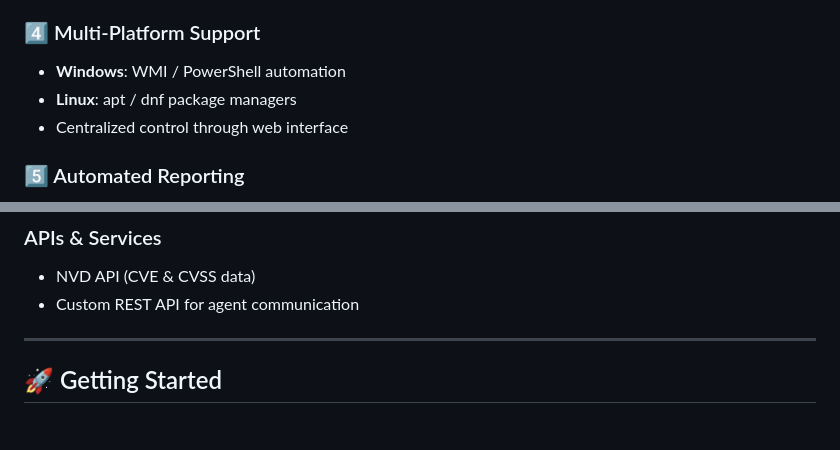
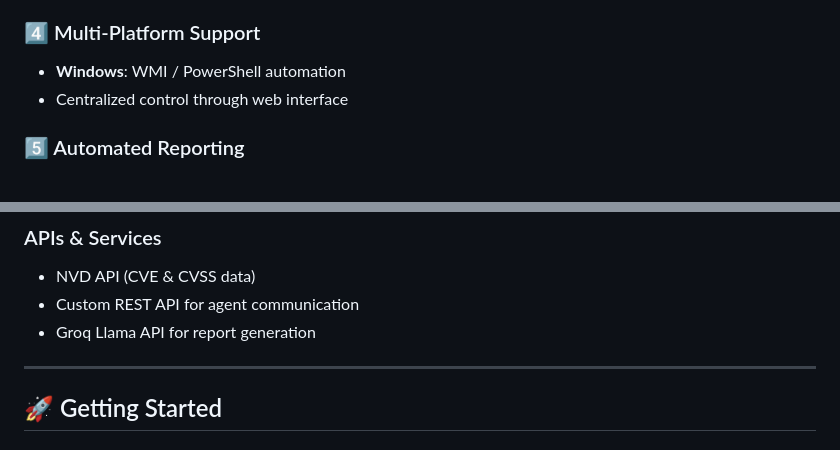
Before and after one commit to GlassesMan01/SUMCESA, a Markdown page: README.md, 2 parts joined by grey strips. Rendered like a GitHub page.

Commit message:
Update README with new API and content revisions

```diff
--- a/README.md
+++ b/README.md
@@ -55,7 +55,6 @@ This project was developed to gain experience in:
 ### 4️⃣ Multi-Platform Support
 
 - **Windows**: WMI / PowerShell automation
-- **Linux**: apt / dnf package managers
 - Centralized control through web interface
 
 ### 5️⃣ Automated Reporting
@@ -140,6 +139,7 @@ _System configuration and management options_
 
 - NVD API (CVE & CVSS data)
 - Custom REST API for agent communication
+- Groq Llama API for report generation
 
 ---
 
```
Also changed, not shown: other parts of README.md (+0 -1 lines).
